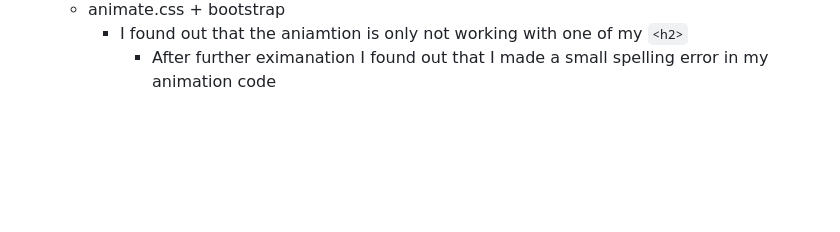
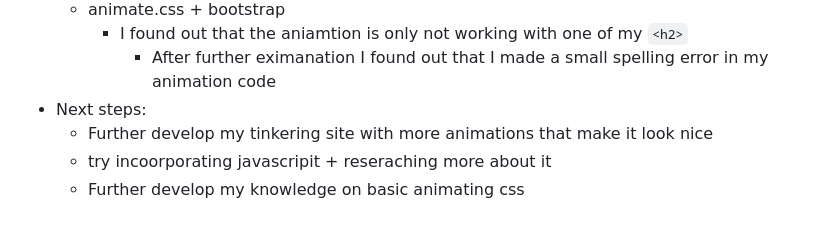
Before and after one commit to jehans8543/sep10-freedom-project, a Markdown page: tool/learning-log.md, the part around the change. Drawn GitHub-style; blank space fills up the shorter version.

```diff
--- a/tool/learning-log.md
+++ b/tool/learning-log.md
@@ -91,6 +91,10 @@
   * animate.css + bootstrap
     * I found out that the aniamtion is only not working with one of my `<h2>`
       * After further eximanation I found out that I made a small spelling error in my animation code
+* Next steps:
+  * Further develop my tinkering site with more animations that make it look nice
+  * try incoorporating javascripit + reseraching more about it
+  * Further develop my knowledge on basic animating css
 
 
 
```
